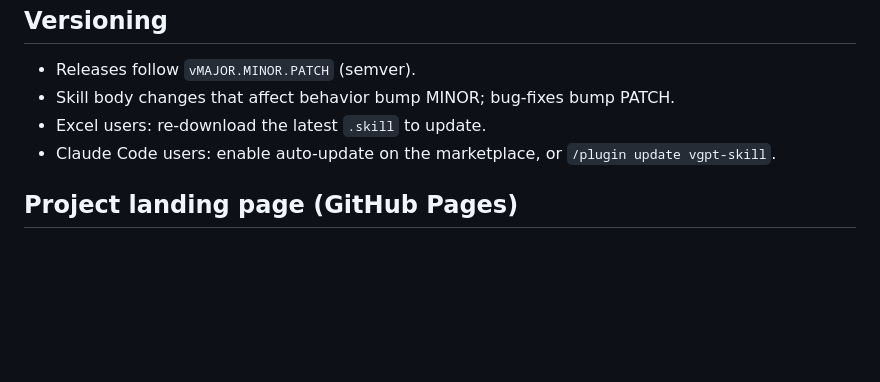
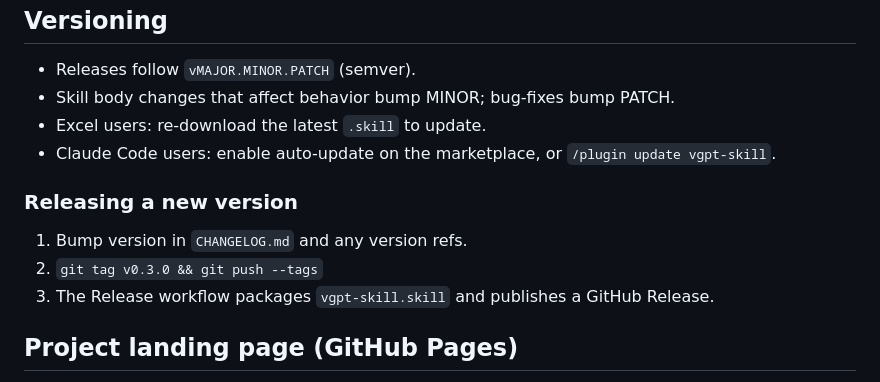
Before and after one commit to vgpt3/vgpt-skill, a Markdown page: README.md, the part around the change. Drawn GitHub-style; blank space fills up the shorter version.

Commit message:
Add release instructions to README for versioning and GitHub Release process

```diff
--- a/README.md
+++ b/README.md
@@ -64,6 +64,12 @@ If your org routes Claude for Excel through an LLM gateway (LiteLLM, Portkey, et
 - Excel users: re-download the latest `.skill` to update.
 - Claude Code users: enable auto-update on the marketplace, or `/plugin update vgpt-skill`.
 
+### Releasing a new version
+
+1. Bump version in `CHANGELOG.md` and any version refs.
+2. `git tag v0.3.0 && git push --tags`
+3. The Release workflow packages `vgpt-skill.skill` and publishes a GitHub Release.
+
 ## Project landing page (GitHub Pages)
 
 This repo includes a single-file landing page at `docs/index.html` designed to be the shareable URL you give to users. It has the one-click download button, a brief explanation of the problem, and three-step install instructions.
```
